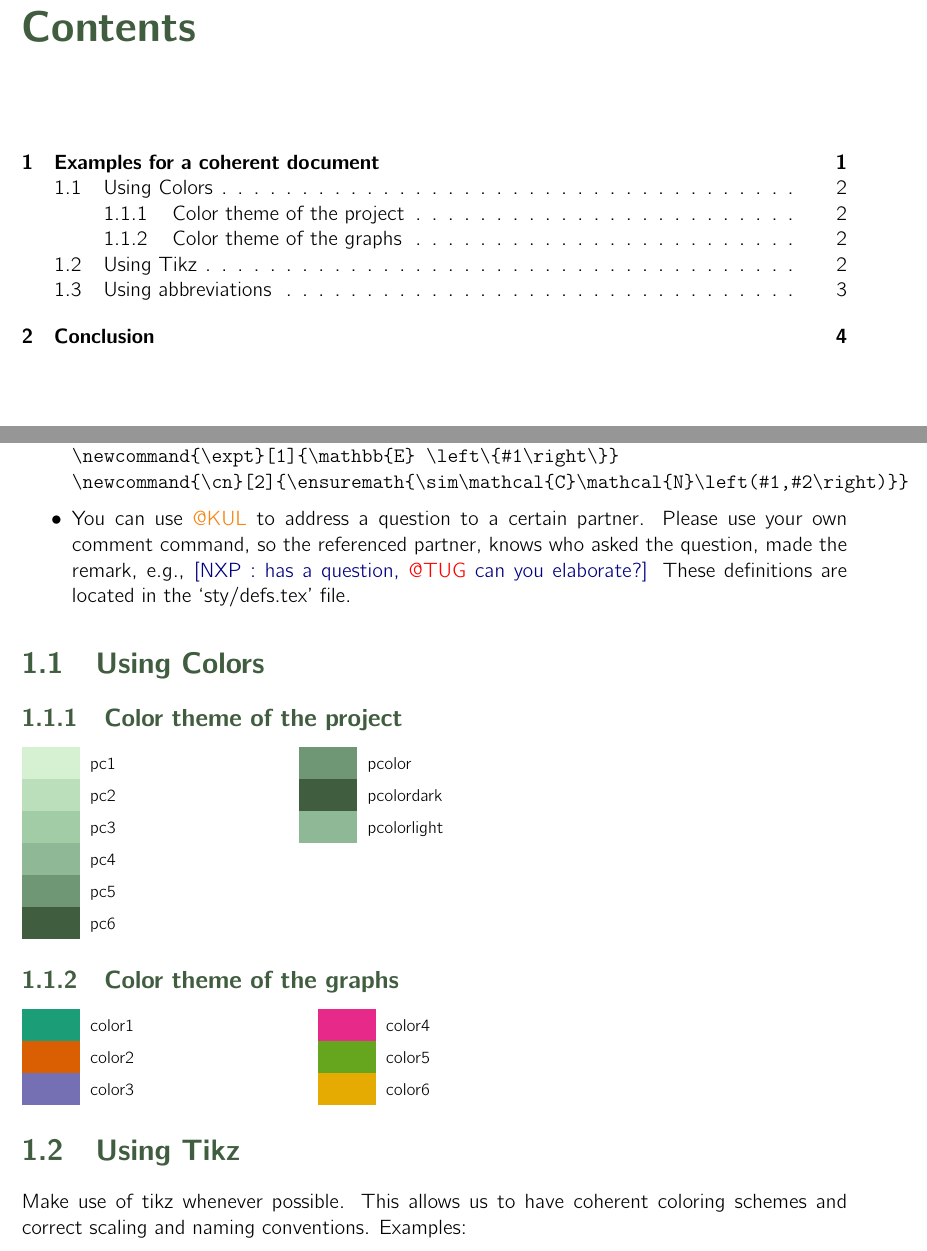
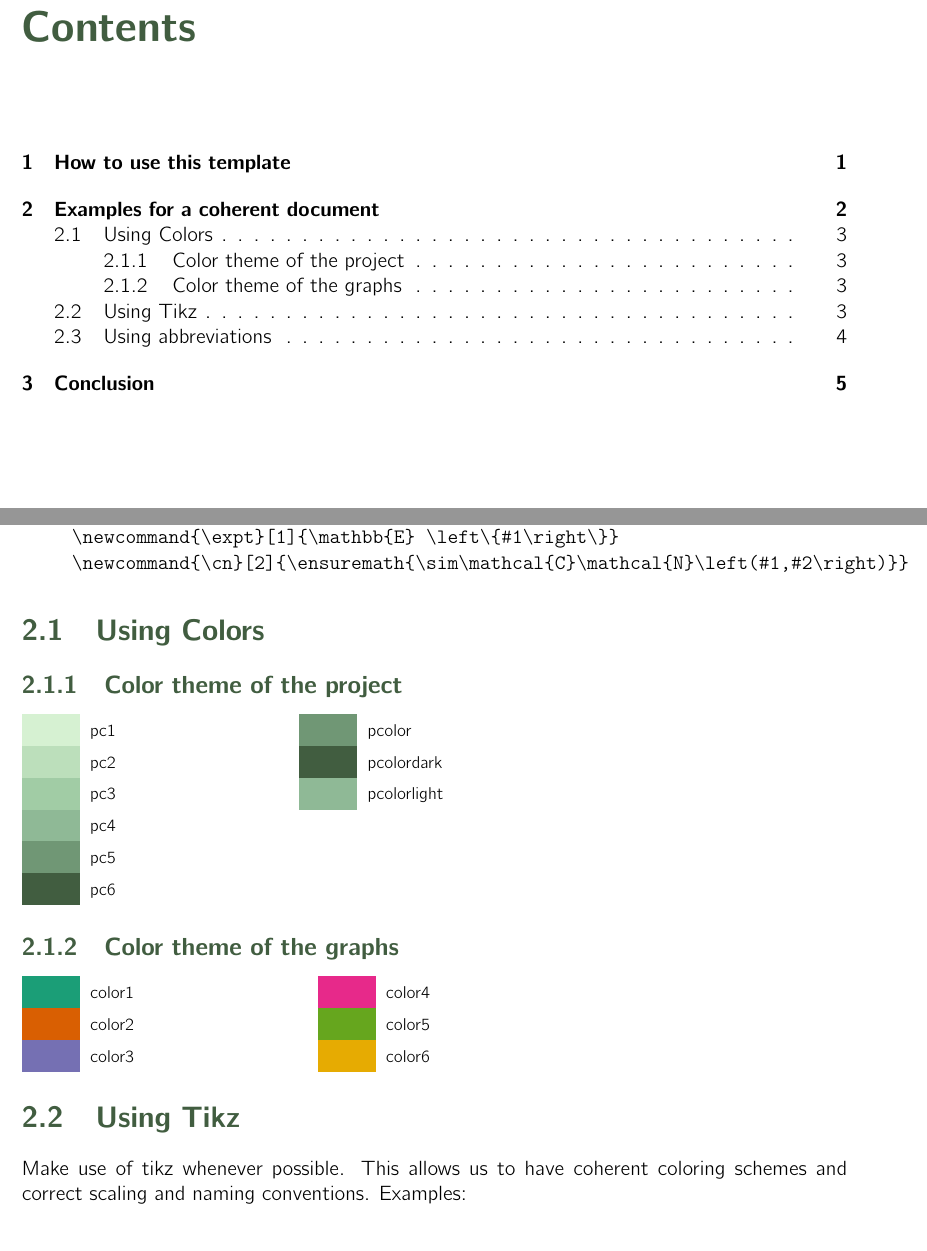
Before and after one commit to GillesC/AMBIENT-6G-Deliverable-Template, a LaTeX thesis (main.tex, which reads input/00-example/examples.tex, sty/defs-tikz.tex, sty/defs.tex): two parts of pages 5 and 8 of 11 before the commit and two parts of pages 5 and 9 of 12 after it, joined at a grey line, cut so that both start at the same text. Compiled offline with pdfLaTeX.

Commit message:
Updates from Overleaf

```diff
--- a/input/00-example/examples.tex
+++ b/input/00-example/examples.tex
@@ -35,7 +51,7 @@
 \newcommand{\expt}[1]{\mathbb{E} \left\{#1\right\}}
 \newcommand{\cn}[2]{\ensuremath{\sim\mathcal{C}\mathcal{N}\left(#1,#2\right)}}
 \end{verbatim}
-\item You can use \atkul to address a question to a certain partner. Please use your own comment command, so the referenced partner, knows who asked the question, made the remark, e.g., \nxp{has a question, \attug can you elaborate?} These definitions are located in the `sty/defs.tex' file.
+% \item You can use \atkul to address a question to a certain partner. Please use your own comment command, so the referenced partner, knows who asked the question, made the remark, e.g., \nxp{has a question, \attug can you elaborate?} These definitions are located in the `sty/defs.tex' file.
 \end{itemize}
 
 \section{Using Colors}
--- a/main.tex
+++ b/main.tex
@@ -2,10 +2,15 @@
 %\usepackage{minitoc}
 
 % do not toch the following files
+\input{./sty/imports}
 \input{./sty/structure}
-\input{sty/defs.tex}
-\input{sty/math_notations.tex}
-\input{sty/styling}
+\input{./sty/defs.tex}
+\input{./sty/math_notations.tex}
+\input{./sty/styling}
+
+%%%%%%%%%%%%%%%%%%% YOU CUSTOM PACKAGES AND DEFINITIONS %%%%%%%%%%%%%%%%%%%%
+
+%%%%%%%%%%%%%%%%%%% YOU CUSTOM PACKAGES AND DEFINITIONS %%%%%%%%%%%%%%%%%%%%
 
 
 
--- a/sty/defs-tikz.tex
+++ b/sty/defs-tikz.tex
@@ -1,5 +1,4 @@
-\usepackage{tikz}
-\usepackage{pgfplots}   % needed regardless of exteralization
+
 \pgfplotsset{compat=newest}
 %% the following commands are needed for some matlab2tikz features
 \usetikzlibrary{plotmarks}
--- a/sty/defs.tex
+++ b/sty/defs.tex
@@ -11,20 +11,8 @@
 
 % Using the TODO package to keep track of document todos. ADD "disable" to parameters to get a "clean" document
 
-\usepackage[backgroundcolor=pcolorlight!30!white,
-linecolor=pcolorlight, bordercolor=pcolorlight]{todonotes}
-
-\usepackage[backend=biber,style=ieee, maxnames=99]{biblatex}
-\addbibresource{bib.bib}
-\AtBeginBibliography{\footnotesize}
 
 
-\usepackage[export]{adjustbox}
-\usepackage[nochapter]{vhistory}
-
-
-
-\usepackage{xifthen}
 \newcommand{\contents}[2]{\todo[inline]{%
 		\textbf{Add content:} #1
 		%\ifthenelse{\isempty{#2}}%requires xifthen
@@ -47,33 +35,14 @@ linecolor=pcolorlight, bordercolor=pcolorlight]{todonotes}
         {\newcommand{\changes}[1]{{#1}}}%               do not highlight else
 
 
-\usepackage{tcolorbox}
+
 
 %When adding notes, nothing is added to the TODO list. Only a RED text in the document. Second argument to identify who wrote the note.
 \newcommand{\note}[2]{\textcolor{red}{\textbf{Note:} #1 [#2]}}
 %\newcommand{\note}[2]{}
 
-\usepackage{array, booktabs, xltabular} % tables
-\usepackage{tabularx}
-\usepackage{tcolorbox}
-\usepackage{bm}			% for \bm ... bold math
-\usepackage{siunitx}    		% for \SI{}{} units
-\DeclareSIUnit{\dBm}{dBm}	% SI unit "dBm"
-\DeclareSIUnit{\eq}{eq}	    % unit "eq" (equivalent)
-\usepackage{layouts}
-\usepackage{overpic}		% for the overpic environment (annotations)
-\usepackage{fancyvrb}
-\usepackage{xspace}
-\usepackage{amsmath}
-\usepackage{amssymb}
-\usepackage{mathtools}
-\usepackage{amsthm}
-\usepackage{multirow}
-\usepackage{algorithm}
-\usepackage{algpseudocode}
 
-\usepackage{float}
-\usepackage{threeparttable}
+
 
 
 
@@ -152,13 +65,10 @@ linecolor=pcolorlight, bordercolor=pcolorlight]{todonotes}
 \newcommand{\ac}[1]{\gls{#1}} % legacy way of using abbreviations
 
 
-\usepackage{minted}
-
 \newcommand{\reviewcomment}[1]{\textcolor{ambientdarkgreen}{\textbf{Review Comment}: #1}\newline}
 
 
-\usepackage{enumitem}
-\usepackage{svg}
+
 
 %------------------------------------------------
 % naming defintions
--- /dev/null
+++ b/sty/imports.tex
@@ -0,0 +1,104 @@
+% =========================================
+% Hyperlinks
+% =========================================
+\usepackage[colorlinks=true,
+    linkcolor=pcolordark, anchorcolor=pcolordark,
+    citecolor=pcolordark, filecolor=pcolordark,
+    menucolor=pcolordark, urlcolor=pcolordark]{hyperref} % Colorized hyperlinks
+
+% =========================================
+% Annotations & Notes
+% =========================================
+\usepackage[backgroundcolor=pcolorlight!30!white,
+linecolor=pcolorlight, bordercolor=pcolorlight]{todonotes} % For adding todo notes
+
+% =========================================
+% Bibliography
+% =========================================
+\usepackage[backend=biber, style=ieee, maxnames=99]{biblatex} % IEEE-style references using Biber
+\addbibresource{bib.bib} % Bibliography file
+\AtBeginBibliography{\footnotesize} % Set bibliography font size
+
+
+
+% =========================================
+% Tables
+% =========================================
+\usepackage{array, booktabs, xltabular} % Enhanced table formatting
+\usepackage{tabularx} % Flexible tables with adjustable column widths
+\usepackage{multirow} % Multi-row table cells
+\usepackage{threeparttable} % Tables with footnotes
+
+% =========================================
+% Figures & Graphics
+% =========================================
+\usepackage{graphicx} % Required for including images
+\usepackage{overpic} % Overlay text/graphics on images
+\usepackage[export]{adjustbox} % Adjust images within figure environments
+\usepackage{svg} % Support for including SVG images
+\usepackage{here} % Force figure placement at specific locations
+\usepackage{subcaption} % Subfigures with captions
+\usepackage[font=small]{caption} % Adjust caption font size
+
+% =========================================
+% Mathematics
+% =========================================
+\usepackage{amsmath, amssymb, amsthm, mathtools, bm} % Mathematical symbols & environments
+\usepackage{siunitx} % SI units formatting
+\DeclareSIUnit{\dBm}{dBm} % Define custom SI unit "dBm"
+\DeclareSIUnit{\eq}{eq} % Define custom unit "eq" (equivalent)
+
+% =========================================
+% Algorithms & Code Formatting
+% =========================================
+\usepackage{algorithm} % Floating algorithm environment
+\usepackage{algpseudocode} % Pseudocode formatting
+\usepackage{minted} % Syntax highlighting for code
+\usepackage{fancyvrb} % Enhanced verbatim environments
+
+% =========================================
+% Lists & Enumeration
+% =========================================
+\usepackage{enumitem} % Customization for lists
+
+% =========================================
+% Glossary
+% =========================================
+\usepackage[xindy, nonumberlist]{glossaries} % Glossary support with indexing
+
+
+
+% =========================================
+% Boxes & Highlighting
+% =========================================
+\usepackage{tcolorbox} % Colored and framed boxes
+
+% =========================================
+% Version History
+% =========================================
+\usepackage[nochapter]{vhistory} % Document version history
+
+% =========================================
+% Document Utilities
+% =========================================
+\usepackage{lastpage} % Reference to the last page number
+
+% =========================================
+% Graphics & Plotting
+% =========================================
+\usepackage{tikz} % Drawing & diagrams (settings in def-tikz)
+\usepackage{pgfplots} % Plots and graphs (settings in def-tikz)
+
+% =========================================
+% Page Layout & Formatting
+% =========================================
+\usepackage{fancyhdr} % Custom headers and footers
+\usepackage{vmargin} % Adjust margins, header/footer, and page dimensions
+\usepackage{parskip} % Adds vertical space between paragraphs
+\usepackage{placeins} % Prevents floats from crossing section boundaries
+\usepackage{float} % Control figure and table placement
+\usepackage{pdflscape} % Landscape pages with automatic rotation
+\usepackage[capitalise,noabbrev]{cleveref} % Intelligent cross-referencing
+\usepackage{xspace} % Handle spacing after macros
+\usepackage{xifthen} % Conditional logic for macros
+\usepackage{layouts} % Visualizing layout of text and figures
--- a/sty/math_notations.tex
+++ b/sty/math_notations.tex
@@ -1,7 +1,7 @@
 %%%%%%%%%%%%%%%%%%%%%%%%%%%%%%%%%%%%%%%%%%%%%%%%%%%%%%%%%%%
 %%%%%%%%%%%%%%%%%%%%%  math notations %%%%%%%%%%%%%%%%%%%%%
 %%%%%%%%%%%%%%%%%%%%%%%%%%%%%%%%%%%%%%%%%%%%%%%%%%%%%%%%%%%
-\usepackage{xifthen}
+
 \newcommand{\prob}[1][]{%requires xifthen package%
 \ifthenelse{\isempty{#1}}%
       {\ensuremath{P}}%
--- a/sty/structure.tex
+++ b/sty/structure.tex
@@ -21,28 +21,7 @@
 % Fonts
 
 
-\usepackage{fancyhdr} %for constructing headers and footers, and for controlling their use
-\usepackage{vmargin} % to set various margins as well as dimensions for header/footer and page dimensions
-\usepackage{graphicx} % Required for including images
-\usepackage{lastpage}
-\usepackage{here}
 
-\usepackage{amsmath,amssymb,bm}
-
-\usepackage{xltabular}
-\usepackage{booktabs}
-
-\usepackage{subcaption}
-\usepackage[font=small]{caption}
-%\usepackage{subfig}
-
-\usepackage{parskip}
-\usepackage{placeins}
-
-\usepackage[colorlinks=true, linkcolor=pcolordark, anchorcolor=pcolordark, citecolor=pcolordark, filecolor=pcolordark, menucolor=pcolordark, urlcolor=pcolordark]{hyperref} % Use the color defined above for all links
-
-%\usepackage[makeindex, xindy]{glossaries}
-\usepackage[xindy, nonumberlist]{glossaries}
 \makenoidxglossaries%
 %\makeglossaries%
 \loadglsentries{abbr}%
```
Also changed, not shown: input/00-example/examples.tex (18 more changed lines), main.tex (2 more changed lines), sty/defs.tex (58 more changed lines).
